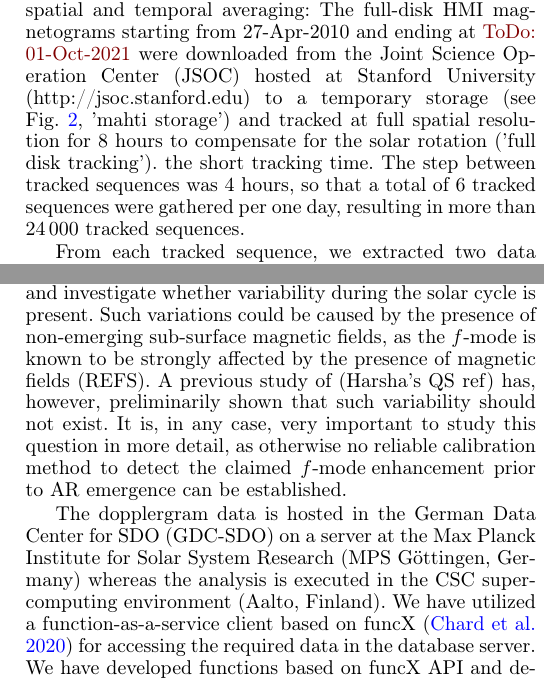
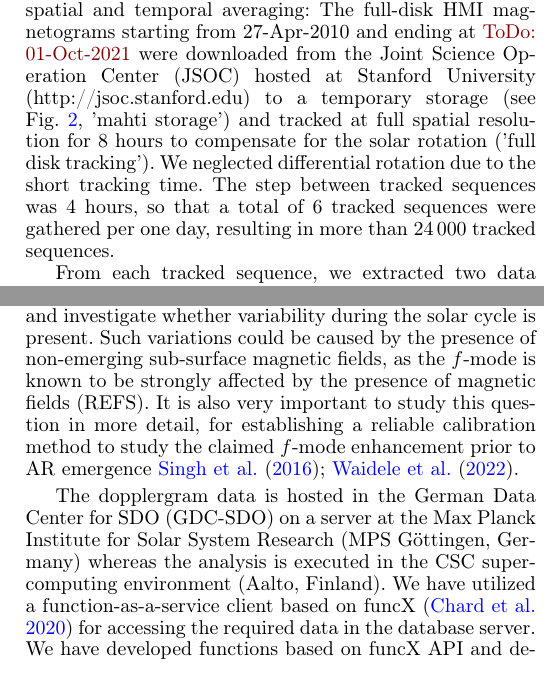
Before and after one commit to alagg/quietsun-fmode, a LaTeX paper (main.tex): two parts of the columns of pages 3 and 4 of 10, joined at a grey line, cut so that both start at the same text. Compiled offline with pdfLaTeX.

Commit message:
Cleaned up some text.

```diff
--- a/main.tex
+++ b/main.tex
@@ -231,7 +232,7 @@ were downloaded from the Joint Science Operation Center (JSOC) hosted at Stanfor
 %AL @Nigul: Can you explain the differential rotation model used?
 %NO As much as I remember we omitted taking into account diff. rot. as it was marginal during 8hrs
 %MJK Then we must say it.
-%MJK We neglected differential rotation due to
+We neglected differential rotation due to
 the short tracking time.
 The step between tracked sequences was 4 hours, so that a total of 6 tracked sequences were gathered per one day, resulting in more than
 %MJK Check.
@@ -347,12 +348,9 @@ surface gravity mode, the so-called \fff,
 %MJK This strikes me as odd.
 %as an independent measure to quantify the solar cycle variation.
 and investigate whether variability during the solar cycle is present. Such variations could be caused by the presence of non-emerging sub-surface magnetic fields, as the \fff is known
-to be strongly affected by the presence of magnetic fields (REFS). A previous study of
-(Harsha's QS ref) has, however,
-preliminarily shown that such
-variability should not exist.
-It is, in any case, very important to study this question in more detail, as otherwise no reliable calibration method to detect the claimed
-\fff enhancement prior to AR emergence can be established.
+to be strongly affected by the presence of magnetic fields (REFS).
+It is also very important to study this question in more detail, for establishing a reliable calibration method to study the claimed
+\fff enhancement prior to AR emergence \cite{SRB16,Waidele22}.
 
 The dopplergram data is hosted in the German Data Center for SDO (GDC-SDO) on a server at the Max Planck Institute for Solar System Research (MPS Göttingen, Germany) whereas the analysis is executed in the CSC supercomputing environment (Aalto, Finland). We have utilized  a function-as-a-service client based on funcX \cite[]{chard20funcx} for accessing the required data in the database server. We have developed functions based on funcX API and deployed the functions in the MPS environment. These functions leverage the mtrack\footnote{\url{http://hmi.stanford.edu/teams/rings/modules/mtrack/v25.html}} command to prepare the dopplergram cubes within the GDC-SDO environment and subsequently transfer them to the CSC environment. The coordinates of the selected
 %quiet-sun
```
Also changed, not shown: main.tex (5 more changed lines).
